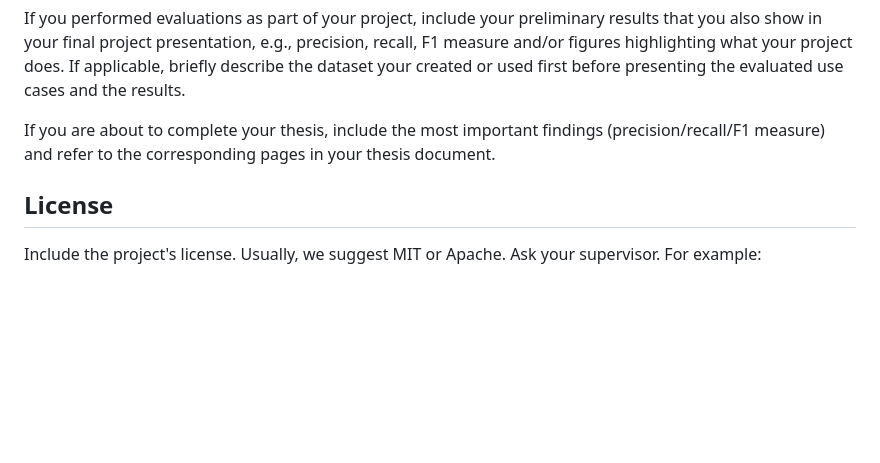
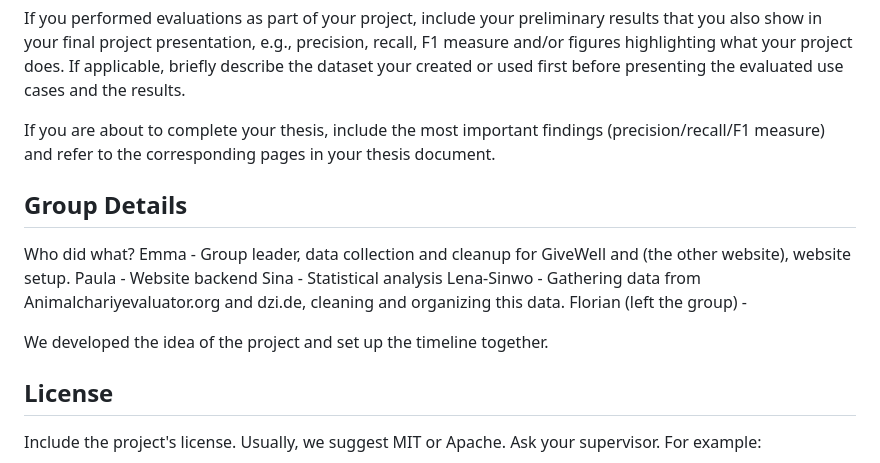
Before and after one commit to stonehenge0/Open_Sourcerers, a Markdown page: README.md, the part around the change. Rendered like a GitHub page; blank space fills up the shorter version.

Commit message:
Update README.md
added group info

```diff
--- a/README.md
+++ b/README.md
@@ -107,6 +107,17 @@ If you performed evaluations as part of your project, include your preliminary r
 
 If you are about to complete your thesis, include the most important findings (precision/recall/F1 measure) and refer to the corresponding pages in your thesis document.
 
+## Group Details
+
+Who did what?
+Emma - Group leader, data collection and cleanup for GiveWell and (the other website), website setup.
+Paula - Website backend
+Sina - Statistical analysis
+Lena-Sinwo - Gathering data from Animalchariyevaluator.org and dzi.de, cleaning and organizing this data.
+Florian (left the group) -
+
+We developed the idea of the project and set up the timeline together.
+
 ## License
 Include the project's license. Usually, we suggest MIT or Apache. Ask your supervisor. For example:
 
```
